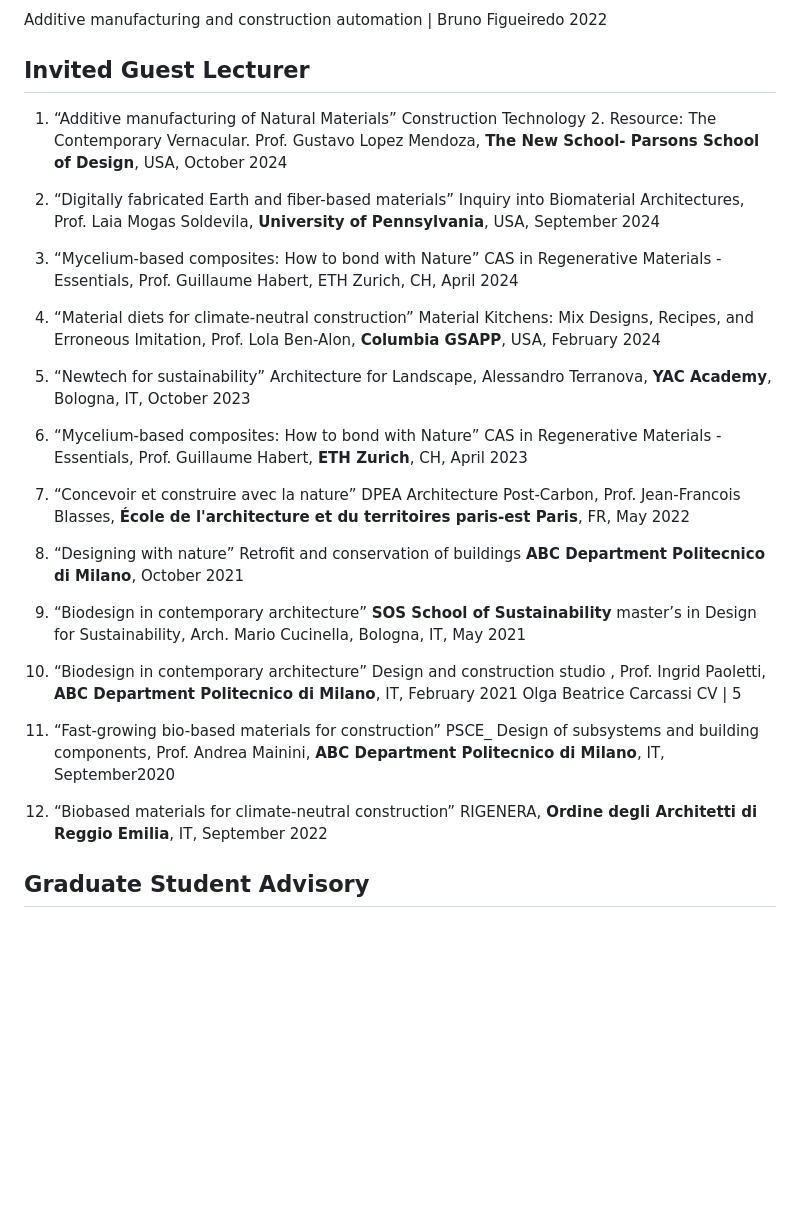
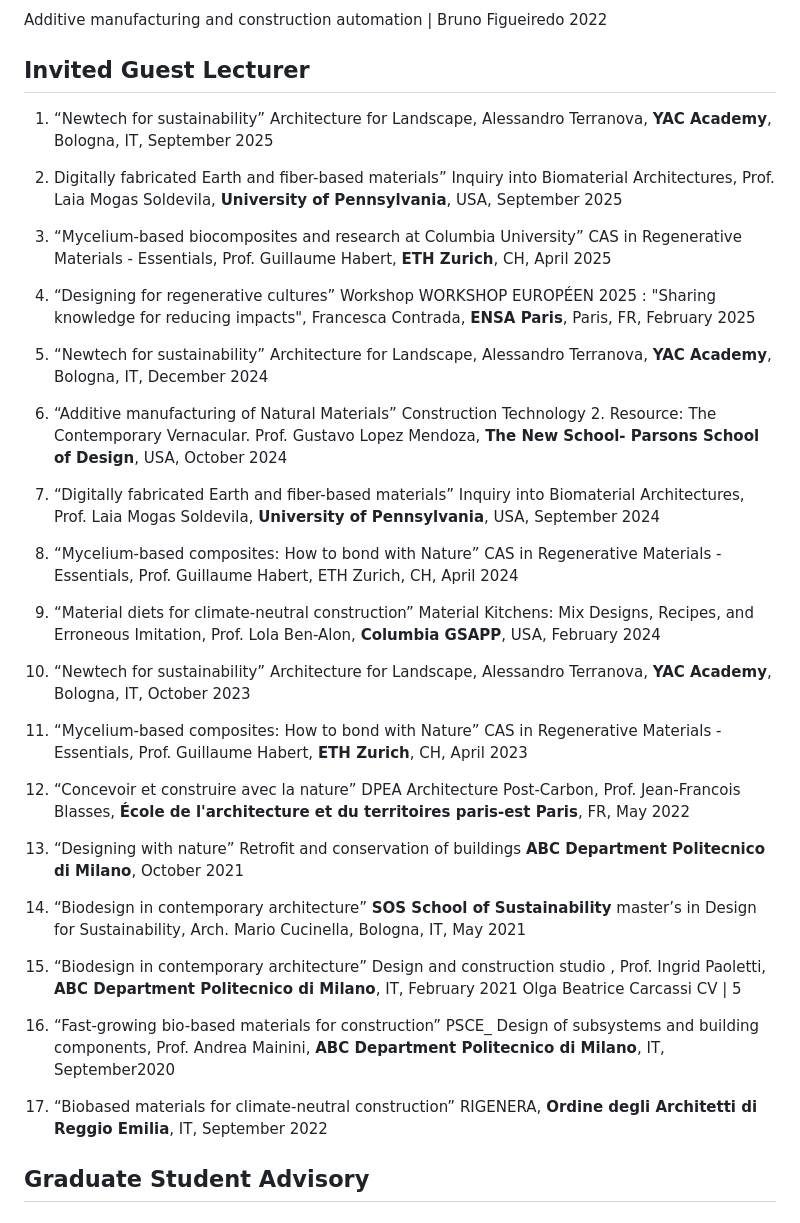
Before and after one commit to mitoni/obcarcassi, a Markdown page: src/pages/teaching.md, the part around one of its changes. Rendered like a GitHub page; blank space fills up the shorter version.

Commit message:
update teaching and publication to September 2025

```diff
--- a/src/pages/teaching.md
+++ b/src/pages/teaching.md
@@ -68,31 +91,35 @@ Projected Form Bodies - Materialities – Environments first year project| Kyria
 Additive manufacturing and construction automation | Bruno Figueiredo 2022
 
 ## Invited Guest Lecturer
+1.	“Newtech for sustainability” Architecture for Landscape, Alessandro Terranova, **YAC Academy**, Bologna, IT, September 2025
+2.	Digitally fabricated Earth and fiber-based materials” Inquiry into Biomaterial Architectures, Prof. Laia Mogas Soldevila, **University of Pennsylvania**, USA, September 2025
+3.	“Mycelium-based biocomposites and research at Columbia University” CAS in Regenerative Materials - Essentials, Prof. Guillaume Habert, **ETH Zurich**, CH, April 2025
+4.	“Designing for regenerative cultures” Workshop WORKSHOP EUROPÉEN 2025 : "Sharing knowledge for reducing impacts", Francesca Contrada, **ENSA Paris**, Paris, FR, February 2025
+5.	“Newtech for sustainability” Architecture for Landscape, Alessandro Terranova, **YAC Academy**, Bologna, IT, December 2024
+6. “Additive manufacturing of Natural Materials” Construction Technology 2. Resource: The Contemporary Vernacular. Prof. Gustavo Lopez Mendoza, **The New School- Parsons School of Design**, USA, October 2024
 
-1. “Additive manufacturing of Natural Materials” Construction Technology 2. Resource: The Contemporary Vernacular. Prof. Gustavo Lopez Mendoza, **The New School- Parsons School of Design**, USA, October 2024
+7. “Digitally fabricated Earth and fiber-based materials” Inquiry into Biomaterial Architectures, Prof. Laia Mogas Soldevila, **University of Pennsylvania**, USA, September 2024
 
-2. “Digitally fabricated Earth and fiber-based materials” Inquiry into Biomaterial Architectures, Prof. Laia Mogas Soldevila, **University of Pennsylvania**, USA, September 2024
+8. “Mycelium-based composites: How to bond with Nature” CAS in Regenerative Materials - Essentials, Prof. Guillaume Habert, ETH Zurich, CH, April 2024
 
-3. “Mycelium-based composites: How to bond with Nature” CAS in Regenerative Materials - Essentials, Prof. Guillaume Habert, ETH Zurich, CH, April 2024
+9. “Material diets for climate-neutral construction” Material Kitchens: Mix Designs, Recipes, and Erroneous Imitation, Prof. Lola Ben-Alon, **Columbia GSAPP**, USA, February 2024
 
-4. “Material diets for climate-neutral construction” Material Kitchens: Mix Designs, Recipes, and Erroneous Imitation, Prof. Lola Ben-Alon, **Columbia GSAPP**, USA, February 2024
+10. “Newtech for sustainability” Architecture for Landscape, Alessandro Terranova, **YAC Academy**, Bologna, IT, October 2023
 
-5. “Newtech for sustainability” Architecture for Landscape, Alessandro Terranova, **YAC Academy**, Bologna, IT, October 2023
+11. “Mycelium-based composites: How to bond with Nature” CAS in Regenerative Materials - Essentials, Prof. Guillaume Habert, **ETH Zurich**, CH, April 2023
 
-6. “Mycelium-based composites: How to bond with Nature” CAS in Regenerative Materials - Essentials, Prof. Guillaume Habert, **ETH Zurich**, CH, April 2023
+12. “Concevoir et construire avec la nature” DPEA Architecture Post-Carbon, Prof. Jean-Francois Blasses, **École de l'architecture et du territoires paris-est Paris**, FR, May 2022
 
-7. “Concevoir et construire avec la nature” DPEA Architecture Post-Carbon, Prof. Jean-Francois Blasses, **École de l'architecture et du territoires paris-est Paris**, FR, May 2022
+13. “Designing with nature” Retrofit and conservation of buildings **ABC Department Politecnico di Milano**, October 2021
 
-8. “Designing with nature” Retrofit and conservation of buildings **ABC Department Politecnico di Milano**, October 2021
+14. “Biodesign in contemporary architecture” **SOS School of Sustainability** master’s in Design for Sustainability, Arch. Mario Cucinella, Bologna, IT, May 2021
 
-9. “Biodesign in contemporary architecture” **SOS School of Sustainability** master’s in Design for Sustainability, Arch. Mario Cucinella, Bologna, IT, May 2021
-
-10. “Biodesign in contemporary architecture” Design and construction studio , Prof. Ingrid Paoletti, **ABC Department Politecnico di Milano**, IT, February 2021
+15. “Biodesign in contemporary architecture” Design and construction studio , Prof. Ingrid Paoletti, **ABC Department Politecnico di Milano**, IT, February 2021
 Olga Beatrice Carcassi CV | 5
 
-11. “Fast-growing bio-based materials for construction” PSCE_ Design of subsystems and building components, Prof. Andrea Mainini, **ABC Department Politecnico di Milano**, IT, September2020
+16. “Fast-growing bio-based materials for construction” PSCE_ Design of subsystems and building components, Prof. Andrea Mainini, **ABC Department Politecnico di Milano**, IT, September2020
 
-12. “Biobased materials for climate-neutral construction” RIGENERA, **Ordine degli Architetti di Reggio Emilia**, IT, September 2022
+17. “Biobased materials for climate-neutral construction” RIGENERA, **Ordine degli Architetti di Reggio Emilia**, IT, September 2022
 
 
 ## Graduate Student Advisory
```
Also changed, not shown: other parts of src/pages/teaching.md (+23 -0 lines), src/pages/publications.md (+32 -27 lines).
